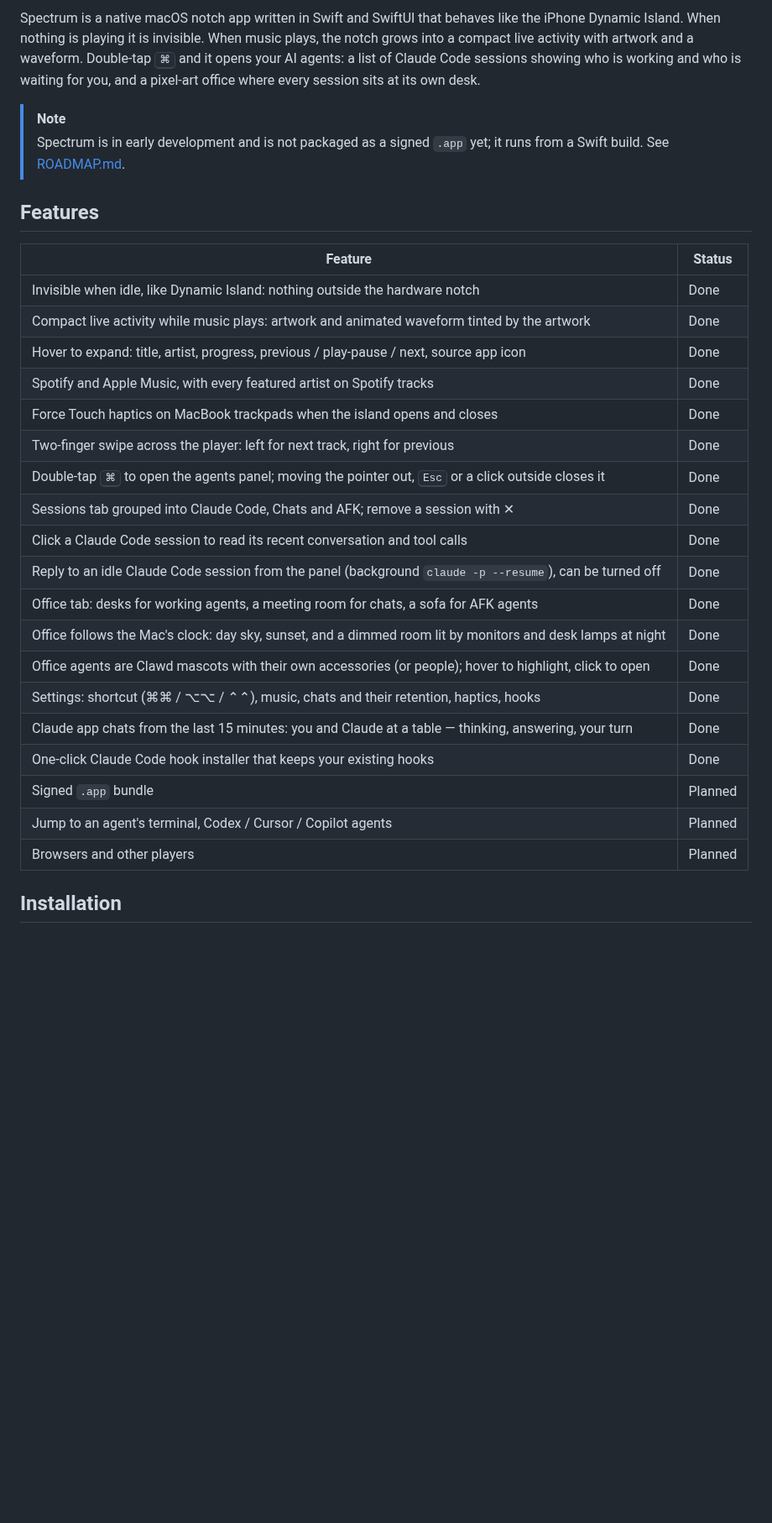
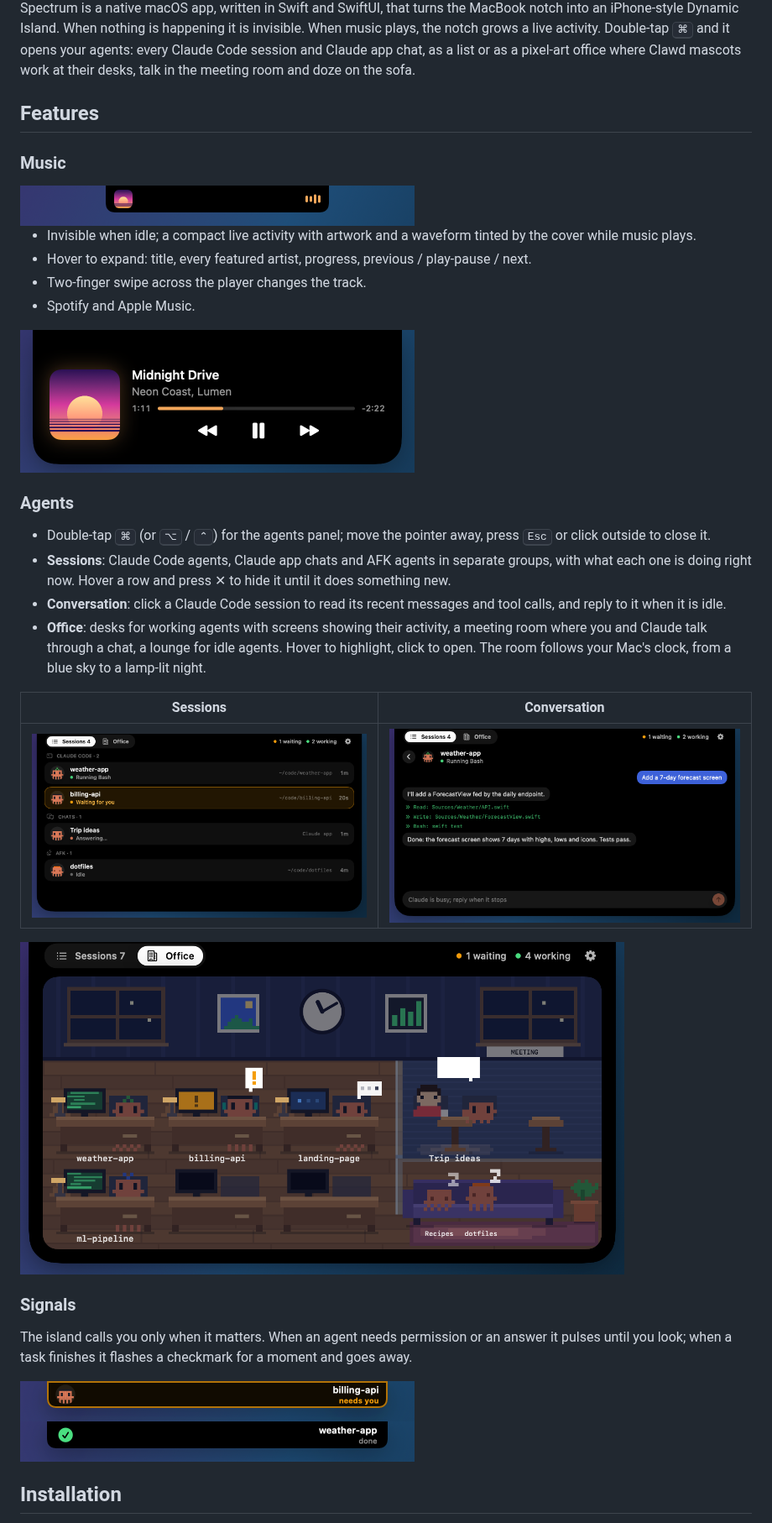
Before and after one commit to asykixd/spectrum, a Markdown page: README.md, the part around one of its changes. Shown at 84% size. Rendered like a GitHub page; blank space fills up the shorter version.

```diff
--- a/README.md
+++ b/README.md
@@ -11,41 +16,51 @@
 
 </div>
 
-<!-- Demo: add a screenshot or GIF of the notch here once the UI lands, e.g. docs/demo.gif -->
-
-Spectrum is a native macOS notch app written in Swift and SwiftUI that behaves like the iPhone
-Dynamic Island. When nothing is playing it is invisible. When music plays, the notch grows into a
-compact live activity with artwork and a waveform. Double-tap <kbd>⌘</kbd> and it opens your AI
-agents: a list of Claude Code sessions showing who is working and who is waiting for you, and a
-pixel-art office where every session sits at its own desk.
-
-> [!NOTE]
-> Spectrum is in early development and is not packaged as a signed `.app` yet; it runs from a
-> Swift build. See [ROADMAP.md](ROADMAP.md).
+Spectrum is a native macOS app, written in Swift and SwiftUI, that turns the MacBook notch into
+an iPhone-style Dynamic Island. When nothing is happening it is invisible. When music plays, the
+notch grows a live activity. Double-tap <kbd>⌘</kbd> and it opens your agents: every Claude Code
+session and Claude app chat, as a list or as a pixel-art office where Clawd mascots work at their
+desks, talk in the meeting room and doze on the sofa.
 
 ## Features
 
-| Feature | Status |
+### Music
+
+<img src="docs/screenshots/compact.png" width="470" alt="Compact live activity">
+
+- Invisible when idle; a compact live activity with artwork and a waveform tinted by the cover
+  while music plays.
+- Hover to expand: title, every featured artist, progress, previous / play-pause / next.
+- Two-finger swipe across the player changes the track.
+- Spotify and Apple Music.
+
+<img src="docs/screenshots/expanded.png" width="470" alt="Expanded player">
+
+### Agents
+
+- Double-tap <kbd>⌘</kbd> (or <kbd>⌥</kbd> / <kbd>⌃</kbd>) for the agents panel; move the pointer
+  away, press <kbd>Esc</kbd> or click outside to close it.
+- **Sessions**: Claude Code agents, Claude app chats and AFK agents in separate groups, with what
+  each one is doing right now. Hover a row and press ✕ to hide it until it does something new.
+- **Conversation**: click a Claude Code session to read its recent messages and tool calls, and
+  reply to it when it is idle.
+- **Office**: desks for working agents with screens showing their activity, a meeting room where
+  you and Claude talk through a chat, a lounge for idle agents. Hover to highlight, click to open.
+  The room follows your Mac's clock, from a blue sky to a lamp-lit night.
+
+| Sessions | Conversation |
 | --- | --- |
-| Invisible when idle, like Dynamic Island: nothing outside the hardware notch | Done |
-| Compact live activity while music plays: artwork and animated waveform tinted by the artwork | Done |
-| Hover to expand: title, artist, progress, previous / play-pause / next, source app icon | Done |
-| Spotify and Apple Music, with every featured artist on Spotify tracks | Done |
-| Force Touch haptics on MacBook trackpads when the island opens and closes | Done |
-| Two-finger swipe across the player: left for next track, right for previous | Done |
-| Double-tap <kbd>⌘</kbd> to open the agents panel; moving the pointer out, <kbd>Esc</kbd> or a click outside closes it | Done |
-| Sessions tab grouped into Claude Code, Chats and AFK; remove a session with ✕ | Done |
-| Click a Claude Code session to read its recent conversation and tool calls | Done |
-| Reply to an idle Claude Code session from the panel (background `claude -p --resume`), can be turned off | Done |
-| Office tab: desks for working agents, a meeting room for chats, a sofa for AFK agents | Done |
-| Office follows the Mac's clock: day sky, sunset, and a dimmed room lit by monitors and desk lamps at night | Done |
-| Office agents are Clawd mascots with their own accessories (or people); hover to highlight, click to open | Done |
-| Settings: shortcut (⌘⌘ / ⌥⌥ / ⌃⌃), music, chats and their retention, haptics, hooks | Done |
-| Claude app chats from the last 15 minutes: you and Claude at a table — thinking, answering, your turn | Done |
-| One-click Claude Code hook installer that keeps your existing hooks | Done |
-| Signed `.app` bundle | Planned |
-| Jump to an agent's terminal, Codex / Cursor / Copilot agents | Planned |
-| Browsers and other players | Planned |
+| <img src="docs/screenshots/agents-sessions.png" alt="Sessions list"> | <img src="docs/screenshots/agents-conversation.png" alt="Conversation view"> |
+
+<img src="docs/screenshots/agents-office-night.png" width="720" alt="The office at night">
+
+### Signals
+
+The island calls you only when it matters. When an agent needs permission or an answer it pulses
+until you look; when a task finishes it flashes a checkmark for a moment and goes away.
+
+<img src="docs/screenshots/attention.png" width="470" alt="An agent needs you">
+<img src="docs/screenshots/done.png" width="470" alt="A task finished">
 
 ## Installation
 
```
Also changed, not shown: other parts of README.md (+91 -77 lines), CHANGELOG.md (added, +32 -0 lines), CLAUDE.md (+2 -0 lines), ROADMAP.md (+18 -23 lines), docs/screenshots/icon.png (added).
